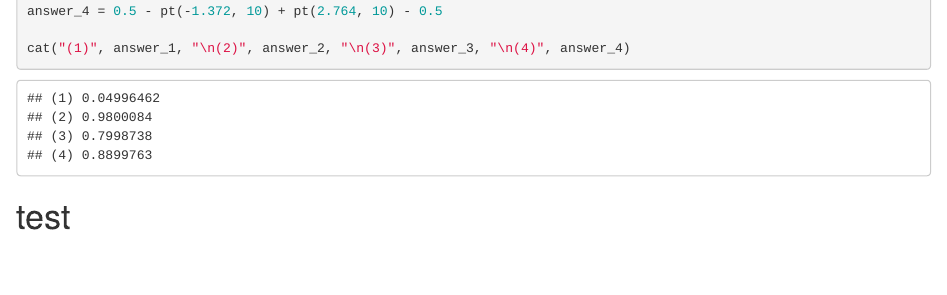
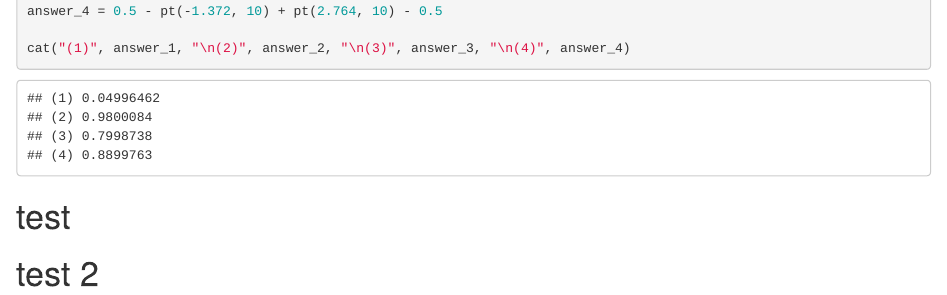
Before and after one commit to data-ty-kim/adp-preparation, an R Markdown document (R_for_ADP/statistics/R_Markdown/ch11_statistical_inference_in_normal_populations.Rmd): the page in a window 1100 px wide, from 480 px down. Rendered offline with R 4.5, knitr and Pandoc, with nearby package versions.

Commit message:
test commit

````diff
--- a/R_for_ADP/statistics/R_Markdown/ch11_statistical_inference_in_normal_populations.Rmd
+++ b/R_for_ADP/statistics/R_Markdown/ch11_statistical_inference_in_normal_populations.Rmd
@@ -37,3 +37,4 @@ cat("(1)", answer_1, "\n(2)", answer_2, "\n(3)", answer_3, "\n(4)", answer_4)
 ```
 
 # test
+# test 2
````
